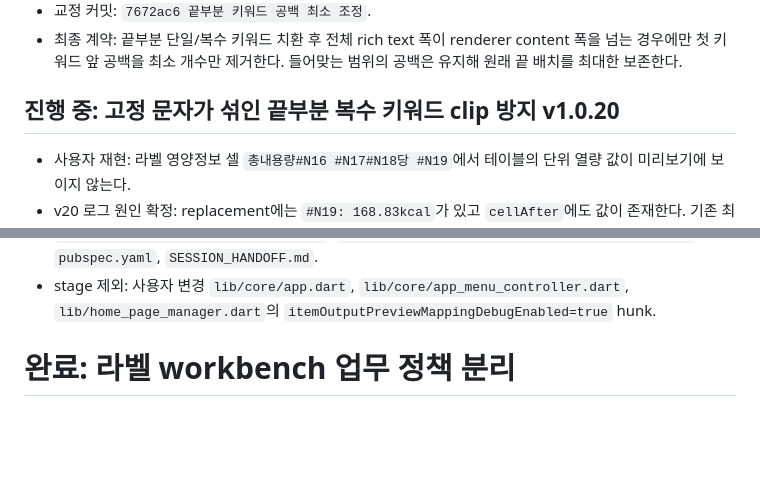
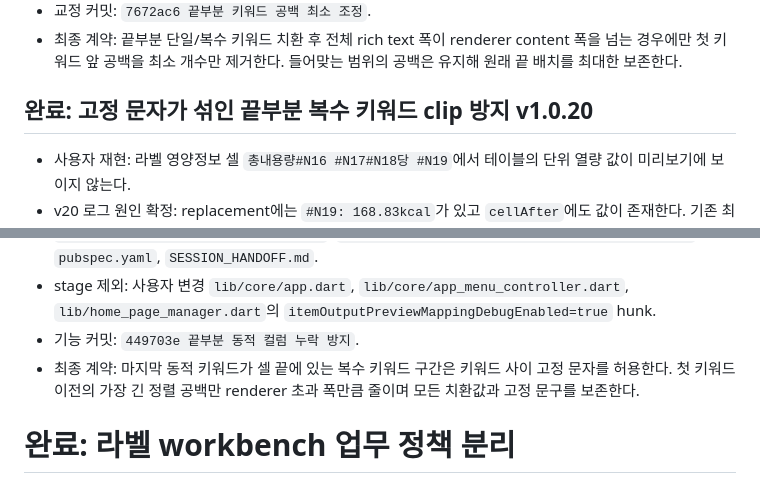
Before and after one commit to itsng1998-collab/label_manager, a Markdown page: SESSION_HANDOFF.md, 2 parts joined by grey strips. Rendered like a GitHub page; blank space fills up the shorter version.

Commit message:
동적 컬럼 누락 방지 인수인계 갱신

```diff
--- a/SESSION_HANDOFF.md
+++ b/SESSION_HANDOFF.md
@@ -221,7 +221,7 @@
 - 교정 커밋: `7672ac6 끝부분 키워드 공백 최소 조정`.
 - 최종 계약: 끝부분 단일/복수 키워드 치환 후 전체 rich text 폭이 renderer content 폭을 넘는 경우에만 첫 키워드 앞 공백을 최소 개수만 제거한다. 들어맞는 범위의 공백은 유지해 원래 끝 배치를 최대한 보존한다.
 
-## 진행 중: 고정 문자가 섞인 끝부분 복수 키워드 clip 방지 v1.0.20
+## 완료: 고정 문자가 섞인 끝부분 복수 키워드 clip 방지 v1.0.20
 - 사용자 재현: 라벨 영양정보 셀 `총내용량#N16 #N17#N18당 #N19`에서 테이블의 단위 열량 값이 미리보기에 보이지 않는다.
 - v20 로그 원인 확정: replacement에는 `#N19: 168.83kcal`가 있고 `cellAfter`에도 값이 존재한다. 기존 최소 공백 helper가 키워드 사이 공백만 허용해 `당`이 섞인 그룹을 인식하지 못했고 오른쪽 clip으로 값이 보이지 않았다.
 - 일반화 수정 완료: 마지막 치환 키워드가 셀 끝에 있으면 앞선 치환 키워드 사이의 고정 문자열을 허용해 첫 공백 경계부터 끝까지를 trailing 동적 구간으로 판단한다. `#N19` 또는 영양 컬럼에 종속된 예외 처리는 없다.
@@ -237,6 +237,8 @@
 - Debug 검증 완료: 기존 PID 3028은 이미 종료된 상태였고 Windows Debug 빌드 성공. v1.0.20 PID 368 실행, `.tmp/log/app_2026-08-01_23-01-14.log`에서 `DebugLogger version: 1.0.20` 확인.
 - stage/commit 대상: `lib/home_page_manager.dart`의 고정 문자열 포함 trailing 동적 구간 일반화 hunk, `test/label_sheet_toolbar_test.dart`, `lib/features/item/item_manager_debug_log.dart`, `pubspec.yaml`, `SESSION_HANDOFF.md`.
 - stage 제외: 사용자 변경 `lib/core/app.dart`, `lib/core/app_menu_controller.dart`, `lib/home_page_manager.dart`의 `itemOutputPreviewMappingDebugEnabled=true` hunk.
+- 기능 커밋: `449703e 끝부분 동적 컬럼 누락 방지`.
+- 최종 계약: 마지막 동적 키워드가 셀 끝에 있는 복수 키워드 구간은 키워드 사이 고정 문자를 허용한다. 첫 키워드 이전의 가장 긴 정렬 공백만 renderer 초과 폭만큼 줄이며 모든 치환값과 고정 문구를 보존한다.
 
 # 완료: 라벨 workbench 업무 정책 분리
 
```
